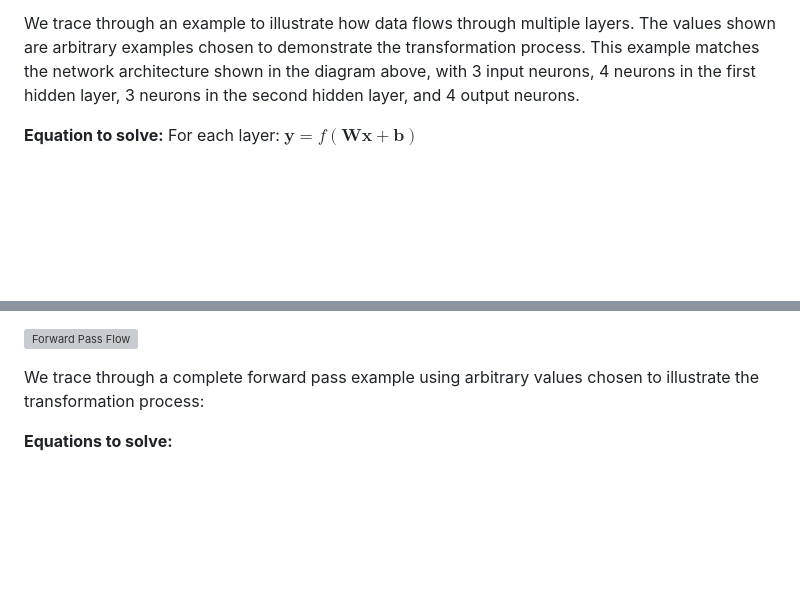
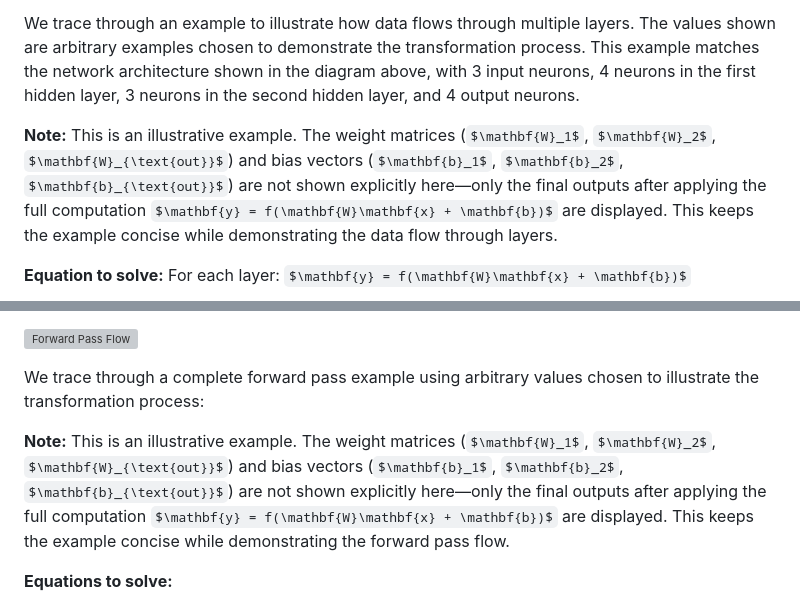
Before and after one commit to rpriyadarshi/toyai, a Markdown page: book/01-neural-network-fundamentals.md, 2 parts joined by grey strips. Rendered like a GitHub page; some formulas as TeX source; blank space fills up the shorter version; grey boxes are pictures that could not be loaded.

Commit message:
Add notes clarifying that bias values are not shown in illustrative examples
- Add explicit notes that weight matrices and bias vectors are not shown
- Clarify that examples are illustrative and show data flow, not full computations
- Makes it clear readers cannot verify the math step-by-step in these examples

```diff
--- a/book/01-neural-network-fundamentals.md
+++ b/book/01-neural-network-fundamentals.md
@@ -596,6 +596,8 @@ To visualize this, imagine a multi-stage factory. Stage 1 (the input layer) is w
 
 We trace through an example to illustrate how data flows through multiple layers. The values shown are arbitrary examples chosen to demonstrate the transformation process. This example matches the network architecture shown in the diagram above, with 3 input neurons, 4 neurons in the first hidden layer, 3 neurons in the second hidden layer, and 4 output neurons.
 
+**Note:** This is an illustrative example. The weight matrices ($\mathbf{W}_1$, $\mathbf{W}_2$, $\mathbf{W}_{\text{out}}$) and bias vectors ($\mathbf{b}_1$, $\mathbf{b}_2$, $\mathbf{b}_{\text{out}}$) are not shown explicitly here—only the final outputs after applying the full computation $\mathbf{y} = f(\mathbf{W}\mathbf{x} + \mathbf{b})$ are displayed. This keeps the example concise while demonstrating the data flow through layers.
+
 **Equation to solve:**
 For each layer: $\mathbf{y} = f(\mathbf{W}\mathbf{x} + \mathbf{b})$
 
@@ -1064,6 +1066,8 @@ In a neural network, the forward pass follows a specific sequence of transformat
 
 We trace through a complete forward pass example using arbitrary values chosen to illustrate the transformation process:
 
+**Note:** This is an illustrative example. The weight matrices ($\mathbf{W}_1$, $\mathbf{W}_2$, $\mathbf{W}_{\text{out}}$) and bias vectors ($\mathbf{b}_1$, $\mathbf{b}_2$, $\mathbf{b}_{\text{out}}$) are not shown explicitly here—only the final outputs after applying the full computation $\mathbf{y} = f(\mathbf{W}\mathbf{x} + \mathbf{b})$ are displayed. This keeps the example concise while demonstrating the forward pass flow.
+
 **Equations to solve:**
 - Hidden Layer 1: $\mathbf{y}_1 = f\left(\mathbf{W}_1 \begin{bmatrix} 0.5 \\ 0.3 \end{bmatrix} + \mathbf{b}_1\right) = \begin{bmatrix} 0.1 \\ 0.2 \\ 0.4 \end{bmatrix}$
 - Hidden Layer 2: $\mathbf{y}_2 = f\left(\mathbf{W}_2 \begin{bmatrix} 0.1 \\ 0.2 \\ 0.4 \end{bmatrix} + \mathbf{b}_2\right) = \begin{bmatrix} 0.3 \\ 0.7 \end{bmatrix}$
```
